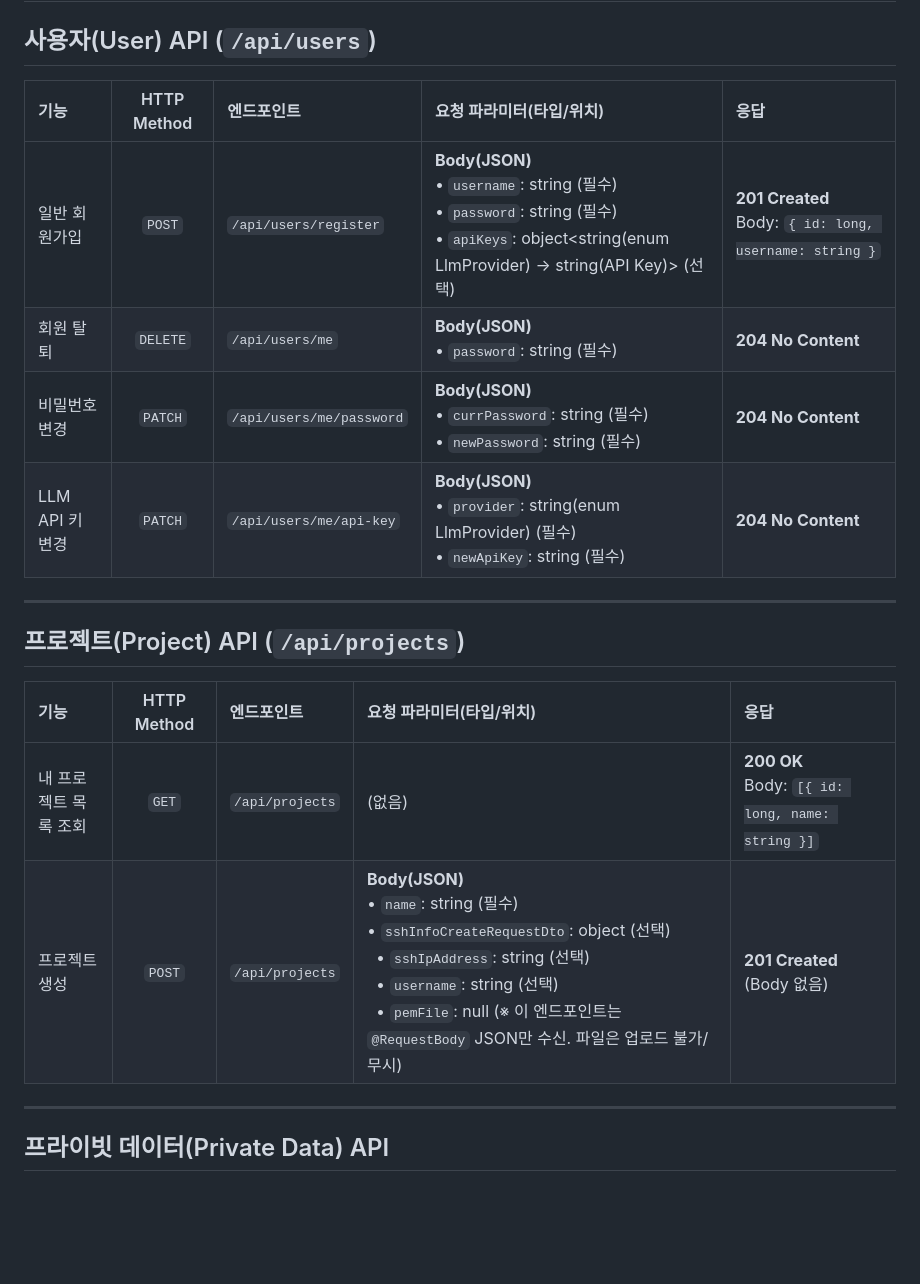
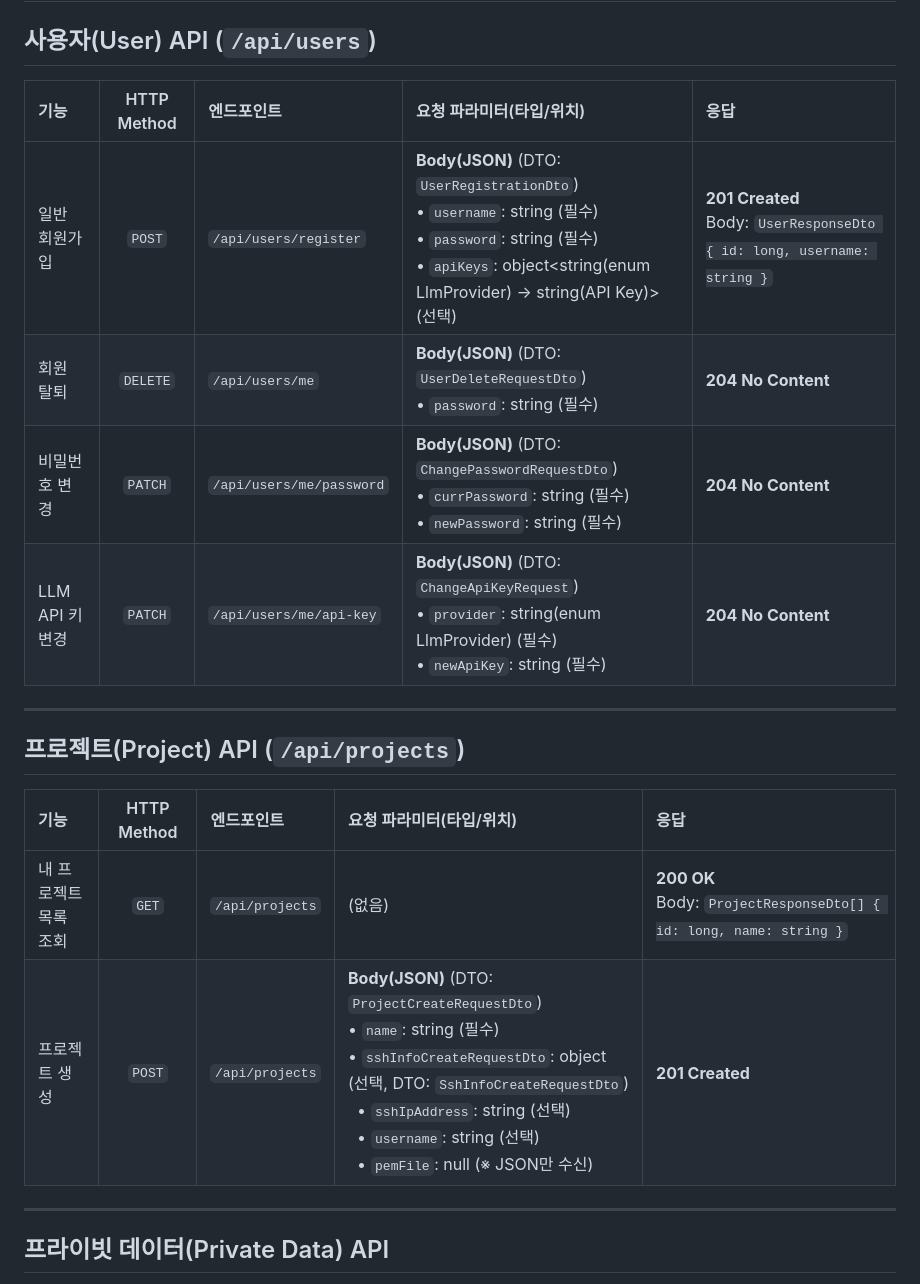
Before and after one commit to PNU-Triton-capstone-2025/rag-microservice-management, a Markdown page: readme.md, the part around one of its changes. Drawn GitHub-style; blank space fills up the shorter version.

```diff
--- a/readme.md
+++ b/readme.md
@@ -2,23 +2,21 @@
 
 ## 사용자(User) API (`/api/users`)
 
-| 기능           | HTTP Method | 엔드포인트                    | 요청 파라미터(타입/위치)                                                                                                                                    | 응답                                                        |
-| :----------- | :---------: | :----------------------- | :------------------------------------------------------------------------------------------------------------------------------------------------ | :-------------------------------------------------------- |
-| 일반 회원가입      |    `POST`   | `/api/users/register`    | **Body(JSON)**<br>• `username`: string (필수)<br>• `password`: string (필수)<br>• `apiKeys`: object\<string(enum LlmProvider) → string(API Key)> (선택) | **201 Created**<br>Body: `{ id: long, username: string }` |
-| 회원 탈퇴        |   `DELETE`  | `/api/users/me`          | **Body(JSON)**<br>• `password`: string (필수)                                                                                                       | **204 No Content**                                        |
-| 비밀번호 변경      |   `PATCH`   | `/api/users/me/password` | **Body(JSON)**<br>• `currPassword`: string (필수)<br>• `newPassword`: string (필수)                                                                   | **204 No Content**                                        |
-| LLM API 키 변경 |   `PATCH`   | `/api/users/me/api-key`  | **Body(JSON)**<br>• `provider`: string(enum LlmProvider) (필수)<br>• `newApiKey`: string (필수)                                                       | **204 No Content**                                        |
-
+| 기능           | HTTP Method | 엔드포인트                    | 요청 파라미터(타입/위치)                                                                                                                                                                 | 응답                                                                        |
+| :----------- | :---------: | :----------------------- | :----------------------------------------------------------------------------------------------------------------------------------------------------------------------------- | :------------------------------------------------------------------------ |
+| 일반 회원가입      |    `POST`   | `/api/users/register`    | **Body(JSON)** (DTO: `UserRegistrationDto`)<br>• `username`: string (필수)<br>• `password`: string (필수)<br>• `apiKeys`: object\<string(enum LlmProvider) → string(API Key)> (선택) | **201 Created**<br>Body: `UserResponseDto { id: long, username: string }` |
+| 회원 탈퇴        |   `DELETE`  | `/api/users/me`          | **Body(JSON)** (DTO: `UserDeleteRequestDto`)<br>• `password`: string (필수)                                                                                                      | **204 No Content**                                                        |
+| 비밀번호 변경      |   `PATCH`   | `/api/users/me/password` | **Body(JSON)** (DTO: `ChangePasswordRequestDto`)<br>• `currPassword`: string (필수)<br>• `newPassword`: string (필수)                                                              | **204 No Content**                                                        |
+| LLM API 키 변경 |   `PATCH`   | `/api/users/me/api-key`  | **Body(JSON)** (DTO: `ChangeApiKeyRequest`)<br>• `provider`: string(enum LlmProvider) (필수)<br>• `newApiKey`: string (필수)                                                       | **204 No Content**                                                        |
 
 ---
 
 ## 프로젝트(Project) API (`/api/projects`)
 
-| 기능           | HTTP Method | 엔드포인트           | 요청 파라미터(타입/위치)                                                                                                                                                                                                                   | 응답                                                 |
-| :----------- | :---------: | :-------------- | :------------------------------------------------------------------------------------------------------------------------------------------------------------------------------------------------------------------------------- | :------------------------------------------------- |
-| 내 프로젝트 목록 조회 |    `GET`    | `/api/projects` | (없음)                                                                                                                                                                                                                             | **200 OK**<br>Body: `[{ id: long, name: string }]` |
-| 프로젝트 생성      |    `POST`   | `/api/projects` | **Body(JSON)**<br>• `name`: string (필수)<br>• `sshInfoCreateRequestDto`: object (선택)<br>  • `sshIpAddress`: string (선택)<br>  • `username`: string (선택)<br>  • `pemFile`: null (※ 이 엔드포인트는 `@RequestBody` JSON만 수신. 파일은 업로드 불가/무시) | **201 Created** (Body 없음)                          |
-
+| 기능           | HTTP Method | 엔드포인트           | 요청 파라미터(타입/위치)                                                                                                                                                                                                                                             | 응답                                                                    |
+| :----------- | :---------: | :-------------- | :--------------------------------------------------------------------------------------------------------------------------------------------------------------------------------------------------------------------------------------------------------- | :-------------------------------------------------------------------- |
+| 내 프로젝트 목록 조회 |    `GET`    | `/api/projects` | (없음)                                                                                                                                                                                                                                                       | **200 OK**<br>Body: `ProjectResponseDto[] { id: long, name: string }` |
+| 프로젝트 생성      |    `POST`   | `/api/projects` | **Body(JSON)** (DTO: `ProjectCreateRequestDto`)<br>• `name`: string (필수)<br>• `sshInfoCreateRequestDto`: object (선택, DTO: `SshInfoCreateRequestDto`)<br>  • `sshIpAddress`: string (선택)<br>  • `username`: string (선택)<br>  • `pemFile`: null (※ JSON만 수신) | **201 Created**                                                       |
 
 ---
 
```
Also changed, not shown: other parts of readme.md (+14 -15 lines).
